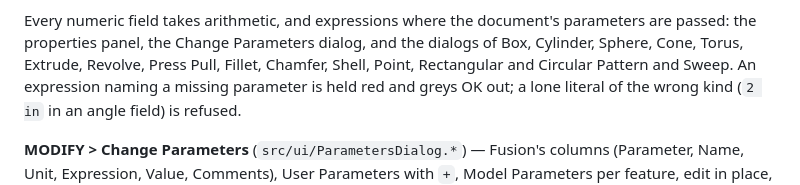
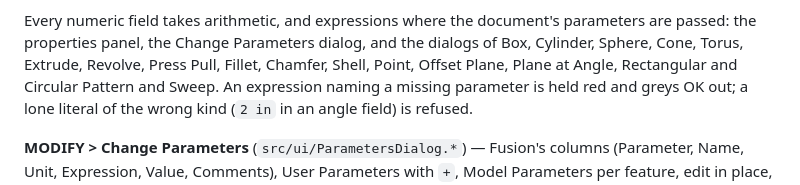
Before and after one commit to kaiyao7572-creator/PenguinCAD, a Markdown page: docs/HANDOFF.md, the part around the change. Drawn GitHub-style.

```diff
--- a/docs/HANDOFF.md
+++ b/docs/HANDOFF.md
@@ -234,8 +234,8 @@ a sketch diameter → an extrude, 785.40 → 3141.59 mm³ by hand.
 Every numeric field takes arithmetic, and expressions where the document's
 parameters are passed: the properties panel, the Change Parameters
 dialog, and the dialogs of Box, Cylinder, Sphere, Cone, Torus, Extrude,
-Revolve, Press Pull, Fillet, Chamfer, Shell, Point, Rectangular and
-Circular Pattern and Sweep. An expression naming a missing parameter is
+Revolve, Press Pull, Fillet, Chamfer, Shell, Point, Offset Plane,
+Plane at Angle, Rectangular and Circular Pattern and Sweep. An expression naming a missing parameter is
 held red and greys OK out; a lone literal of the wrong kind (`2 in` in
 an angle field) is refused.
 
```
Also changed, not shown: README.md (+2 -1 lines).
